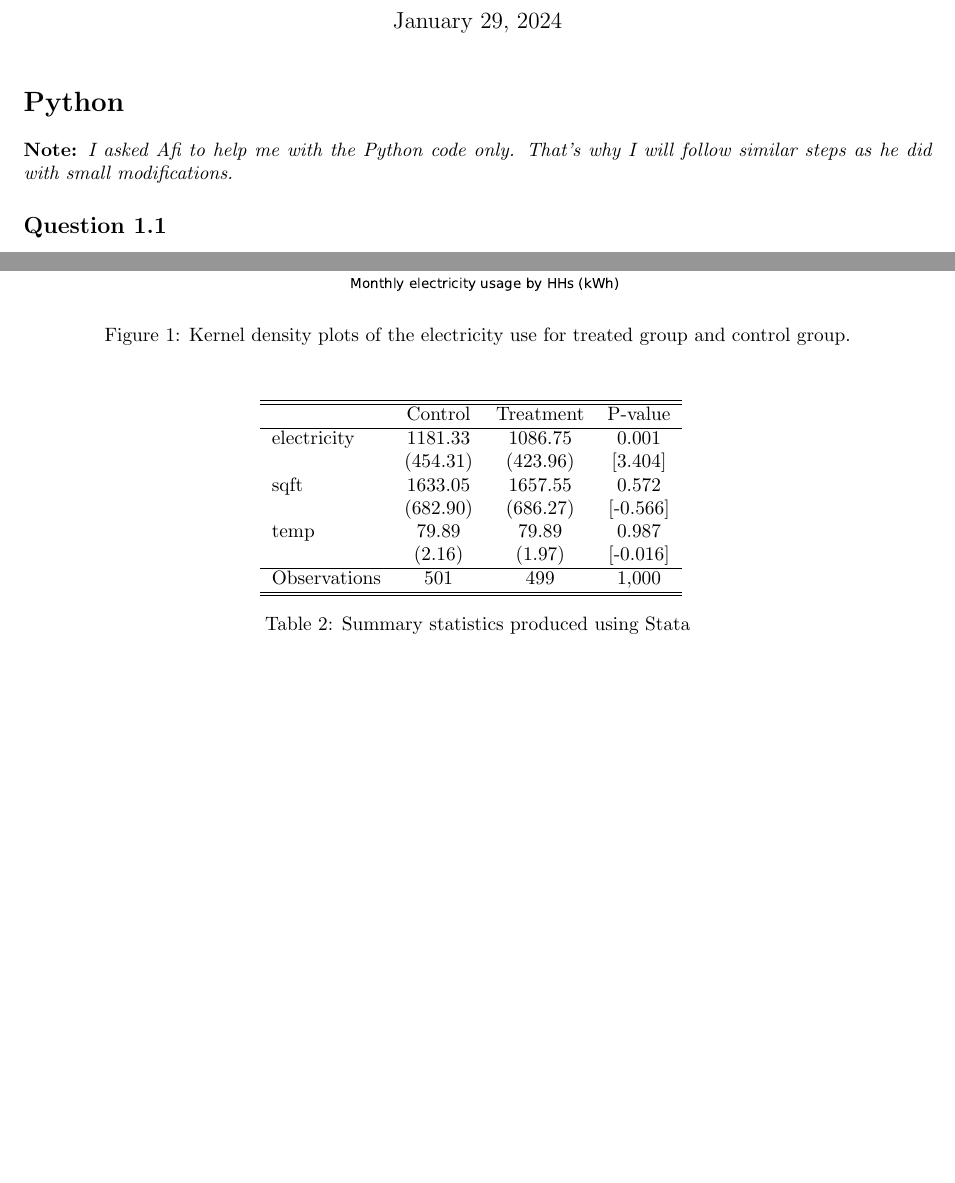
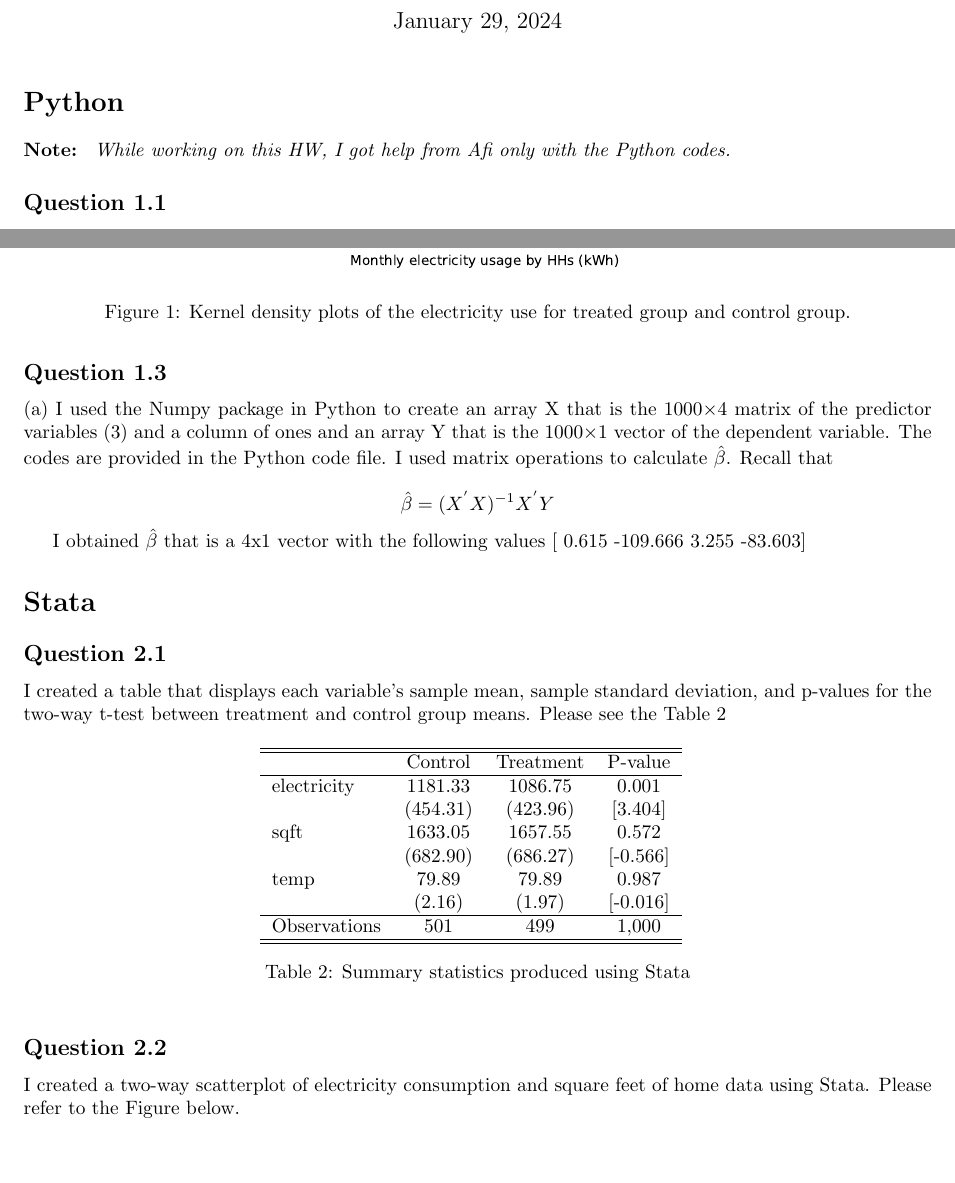
Before and after one commit to AnaGATECH/phdee-2024-AM, a LaTeX problem sheet (homework 2/Final Document HW2 .tex): two parts of pages 1 and 2 of 3, joined at a grey line, cut so that both start at the same text, the shorter picture padded with empty space. Compiled offline with pdfLaTeX.

Commit message:
Updates from Overleaf

```diff
--- a/homework 2/Final Document HW2 .tex
+++ b/homework 2/Final Document HW2 .tex
@@ -8,6 +8,7 @@
 \usepackage{graphicx}
 \usepackage{hyperref}
 \usepackage{titlesec}
+\usepackage[section]{placeins}
 
 \hypersetup{
 colorlinks=true,
@@ -27,12 +28,12 @@ colorlinks=true,
 \maketitle
 
 \section*{Python}
-\textbf{Note:} \textit{I asked Afi to help me with the Python code only. That's why I will follow similar steps as he did with small modifications. }
+\textbf{Note:} \textit{ While working on this HW, I got help from Afi only with the Python codes.}
 
 \subsection*{Question 1.1}
 \textbf{Response:} Randomization worked which is demonstrated by comparison across control and treatment groups that indicates statistical balance in observables. Column 3 presents the differences in means and the standard errors of the differences in brackets. The differences are small and in case of electricity consumption statistically significant.
 
-\begin{table}[ht]
+\begin{table}[hbt!]
     \centering
     \input{homework 2/output/table/SummaryTablePy}
     \caption{Summary Statistics for the treated and control groups.}
@@ -42,34 +43,48 @@ colorlinks=true,
 
 \subsection*{Question 1.2}
 
-\begin{figure}[ht]
+\begin{figure}[hbt!]
     \centering
     \includegraphics[scale = 0.7]{homework 2/output/figure/densityplotpy.pdf}
     \caption{Kernel density plots of the electricity use for treated group and control group.}
     \label{fig:hist}
 \end{figure}
 
+
+\FloatBarrier
 \subsection*{Question 1.3}
+(a) I used the Numpy package in Python to create an array X that is the 1000×4 matrix of the predictor variables (3) and a column of ones and an array Y that is the 1000×1 vector
+of the dependent variable. The codes are provided in the Python code file. I used matrix operations to calculate \(\hat{\beta}\). Recall that
 
+\[\hat{\beta} = (X^{'}X)^{-1}X^{'}Y \]
+
+I obtained \(\hat{\beta}\) that is a 4x1 vector with the following values [   0.615 -109.666  3.255 -83.603]
+
+\FloatBarrier
 \section*{Stata}
 
 \subsection*{Question 2.1}
 
+I created a table that displays each variable’s sample mean, sample standard deviation, and p-values for the two-way t-test between treatment and control group means. Please see the Table \ref{tab:sum_table}
 
-\begin{table}[ht]
+
+\begin{table}[hbt!]
     \centering
     \input{homework 2/output/table/summarytable}
     \caption{Summary statistics produced using Stata}
-    \label{tab:my_label}
+    \label{tab:sum_table}
 \end{table}
 
 \subsection*{Question 2.2}
 
-\begin{figure}[ht]
+I created a two-way scatterplot of electricity consumption and square feet of home data using Stata. Please refer to the Figure below.
+
+\begin{figure}[hbt!]
     \centering
     \includegraphics[scale = 0.7]{homework 2/output/figure/scatterplot.pdf}
     \caption{Scatterplot with electricity consumption and square feet of home}
-      \label{fig:scatter}
+    \label{tab:scatter}
 \end{figure}
 
+\FloatBarrier
 \subsection*{Question 2.3}
@@ -77,7 +94,7 @@ colorlinks=true,
     \centering
     \input{homework 2/output/table/robustOLS}
     \caption{OLS regression results using Stata}
-     \label{tab:my_label}
+     \label{tab:robust_table}
   \end{table}
 
 
```
Also changed, not shown: homework 2/Final Document HW2 .tex (4 more changed lines).
